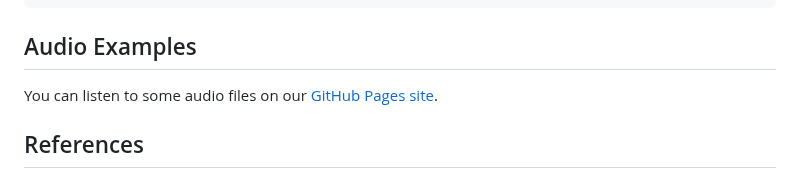
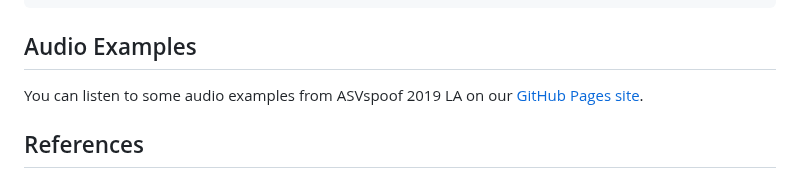
Before and after one commit to eurecom-asp/malacopula, a Markdown page: README.md, the part around the change. Rendered like a GitHub page.

```diff
--- a/README.md
+++ b/README.md
@@ -219,7 +219,7 @@ If you use this repository or the Malacopula model in your research, please cite
 
 ## Audio Examples
 
-You can listen to some audio files on our [GitHub Pages site](https://eurecom-asp.github.io/malacopula/).
+You can listen to some audio examples from ASVspoof 2019 LA on our [GitHub Pages site](https://eurecom-asp.github.io/malacopula/).
 
 ## References
 
```
